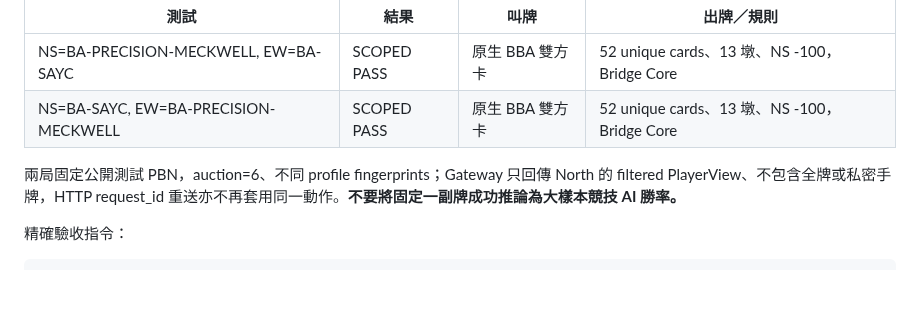
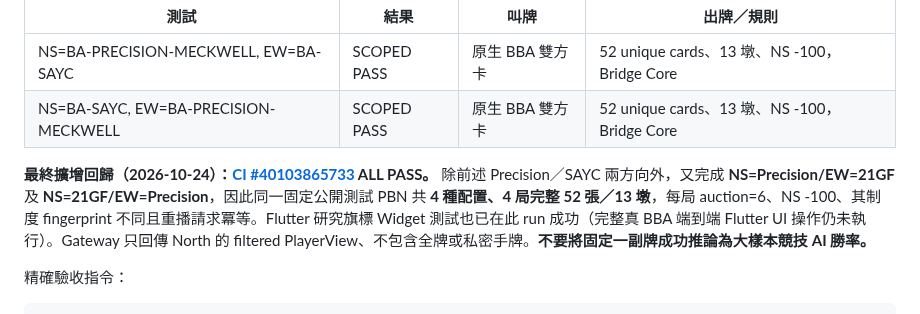
Before and after one commit to KuroNekoLi/Bridge-Academy, a Markdown page: docs/research/M3_4_PRECISION_MIXED_GAME_ACCEPTANCE.md, the part around the change. Rendered like a GitHub page; blank space fills up the shorter version.

Commit message:
docs(M3.4-M3.5): attach final four genuine BBA full-board runs, research Flutter and 1000 bid benchmark

```diff
--- a/docs/research/M3_4_PRECISION_MIXED_GAME_ACCEPTANCE.md
+++ b/docs/research/M3_4_PRECISION_MIXED_GAME_ACCEPTANCE.md
@@ -21,7 +21,7 @@
 | NS=BA-PRECISION-MECKWELL, EW=BA-SAYC | SCOPED PASS | 原生 BBA 雙方卡 | 52 unique cards、13 墩、NS -100，Bridge Core |
 | NS=BA-SAYC, EW=BA-PRECISION-MECKWELL | SCOPED PASS | 原生 BBA 雙方卡 | 52 unique cards、13 墩、NS -100，Bridge Core |
 
-兩局固定公開測試 PBN，auction=6、不同 profile fingerprints；Gateway 只回傳 North 的 filtered PlayerView、不包含全牌或私密手牌，HTTP request_id 重送亦不再套用同一動作。**不要將固定一副牌成功推論為大樣本競技 AI 勝率。**
+**最終擴增回歸（2026-10-24）：[CI #40103865733](https://github.com/KuroNekoLi/Bridge-Academy/actions/runs/40103865733) ALL PASS。** 除前述 Precision／SAYC 兩方向外，又完成 **NS=Precision/EW=21GF** 及 **NS=21GF/EW=Precision**，因此同一固定公開測試 PBN 共 **4 種配置、4 局完整 52 張／13 墩**，每局 auction=6、NS -100、其制度 fingerprint 不同且重播請求冪等。Flutter 研究旗標 Widget 測試也已在此 run 成功（完整真 BBA 端到端 Flutter UI 操作仍未執行）。Gateway 只回傳 North 的 filtered PlayerView、不包含全牌或私密手牌。**不要將固定一副牌成功推論為大樣本競技 AI 勝率。**
 
 精確驗收指令：
 
```
